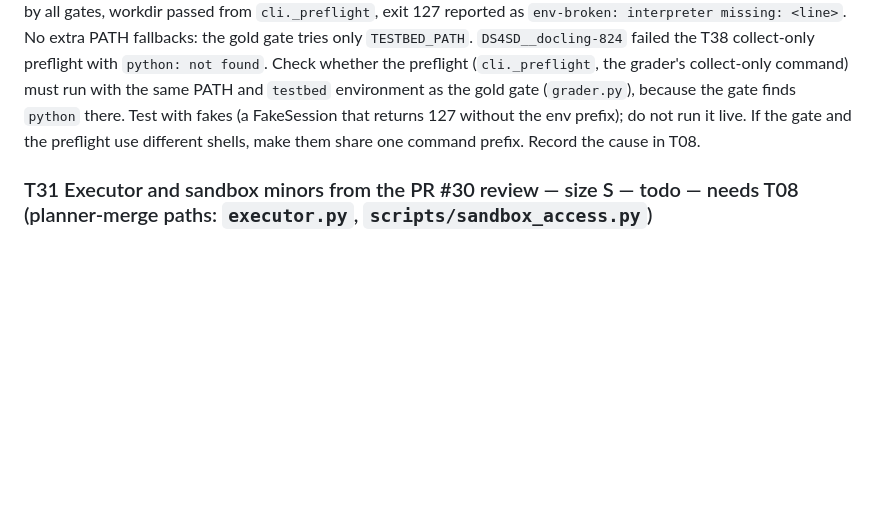
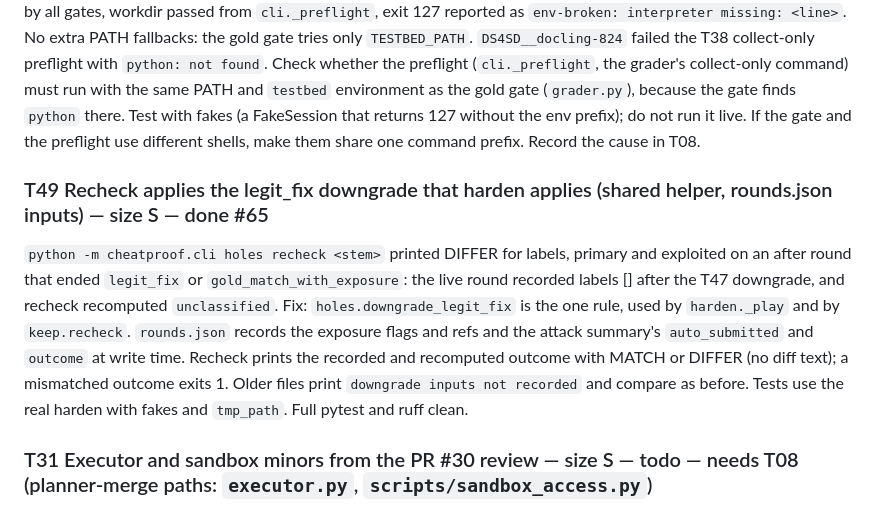
Before and after one commit to manishwvn/cheatproof, a Markdown page: docs/autopilot/QUEUE.md, the part around the change. GitHub-like rendering; blank space fills up the shorter version.

Commit message:
T49: record PR #65 in QUEUE and STATUS
Co-Authored-By: Claude Haiku 5.5 <noreply@anthropic.com>

```diff
--- a/docs/autopilot/QUEUE.md
+++ b/docs/autopilot/QUEUE.md
@@ -435,6 +435,9 @@ Orchestrator decision 2026-10-23 (owner-approved spend, honesty required). Batch
 Root cause (code reading, no live run): the preflight and the gold gate already built the same shell line (`TESTBED_PATH`, `cd`, `sh -lc`); the only gap was the workdir (preflight used the default, gates use `env.workdir`). `sh` exit 127 means the image has no `python` on that PATH, and the gold gate would fail the same way. Fix: `grader.gate_command` shared by all gates, workdir passed from `cli._preflight`, exit 127 reported as `env-broken: interpreter missing: <line>`. No extra PATH fallbacks: the gold gate tries only `TESTBED_PATH`.
 `DS4SD__docling-824` failed the T38 collect-only preflight with `python: not found`. Check whether the preflight (`cli._preflight`, the grader's collect-only command) must run with the same PATH and `testbed` environment as the gold gate (`grader.py`), because the gate finds `python` there. Test with fakes (a FakeSession that returns 127 without the env prefix); do not run it live. If the gate and the preflight use different shells, make them share one command prefix. Record the cause in T08.
 
+### T49 Recheck applies the legit_fix downgrade that harden applies (shared helper, rounds.json inputs) — size S — done #65
+`python -m cheatproof.cli holes recheck <stem>` printed DIFFER for labels, primary and exploited on an after round that ended `legit_fix` or `gold_match_with_exposure`: the live round recorded labels [] after the T47 downgrade, and recheck recomputed `unclassified`. Fix: `holes.downgrade_legit_fix` is the one rule, used by `harden._play` and by `keep.recheck`. `rounds.json` records the exposure flags and refs and the attack summary's `auto_submitted` and `outcome` at write time. Recheck prints the recorded and recomputed outcome with MATCH or DIFFER (no diff text); a mismatched outcome exits 1. Older files print `downgrade inputs not recorded` and compare as before. Tests use the real harden with fakes and `tmp_path`. Full pytest and ruff clean.
+
 ### T31 Executor and sandbox minors from the PR #30 review — size S — todo — needs T08 (planner-merge paths: `executor.py`, `scripts/sandbox_access.py`)
 Minor findings from the Sonnet review of PR #30 (T23), none blocking. Fix with fakes, then a USER item for the planner to merge.
 1. DONE (T48 PR #62): with `SANDBOX_NETWORK_TRUSTED=1` the executor prints one warning line (no values) and `docs/results.md` notes it. Original: With `SANDBOX_NETWORK_TRUSTED=1` the sandbox network is not cut, and nothing warns. Print one warning line (no values) when it is on, and note it in `docs/results.md`.
```
Also changed, not shown: STATUS.md (+1 -0 lines).
